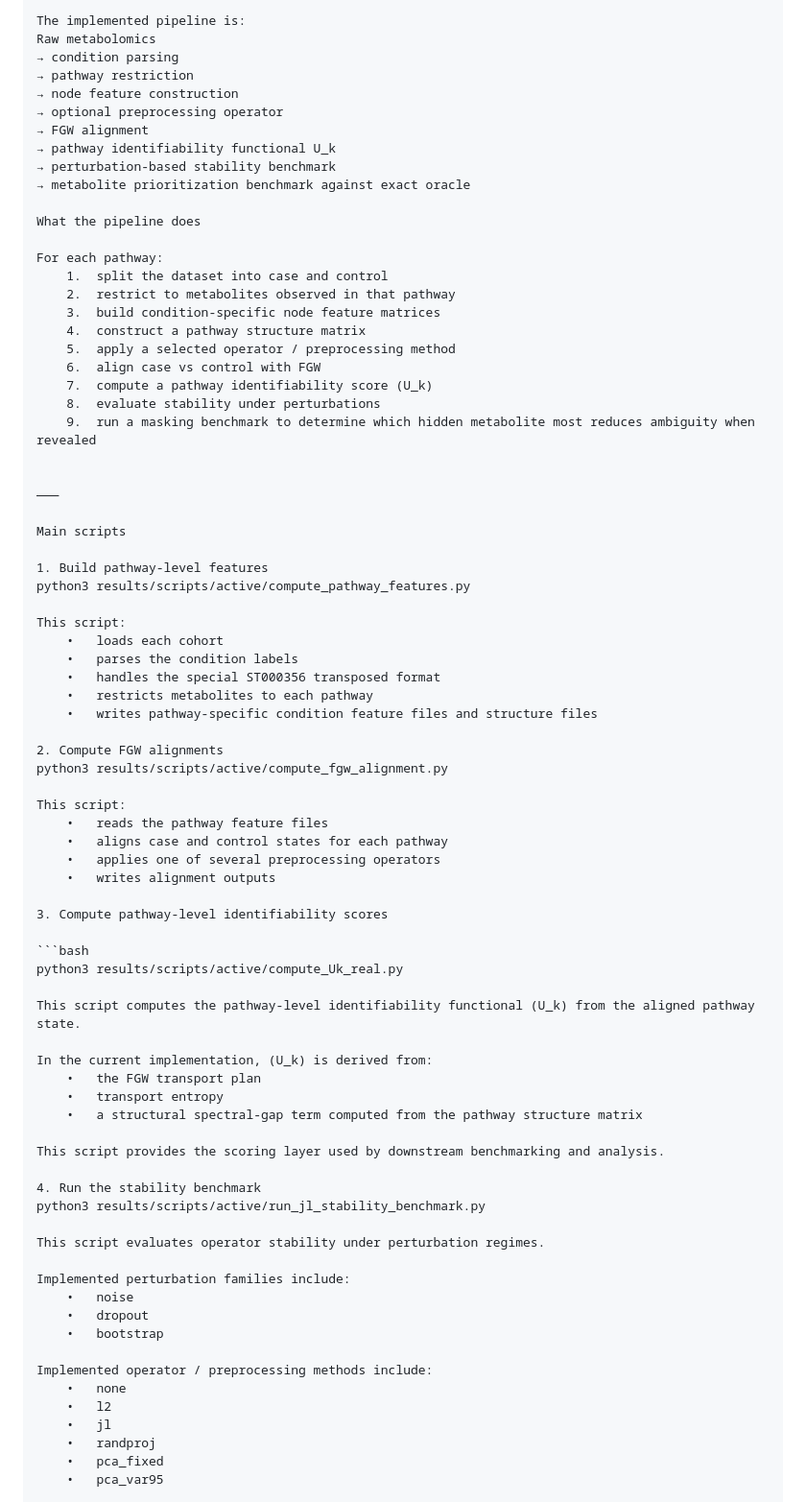
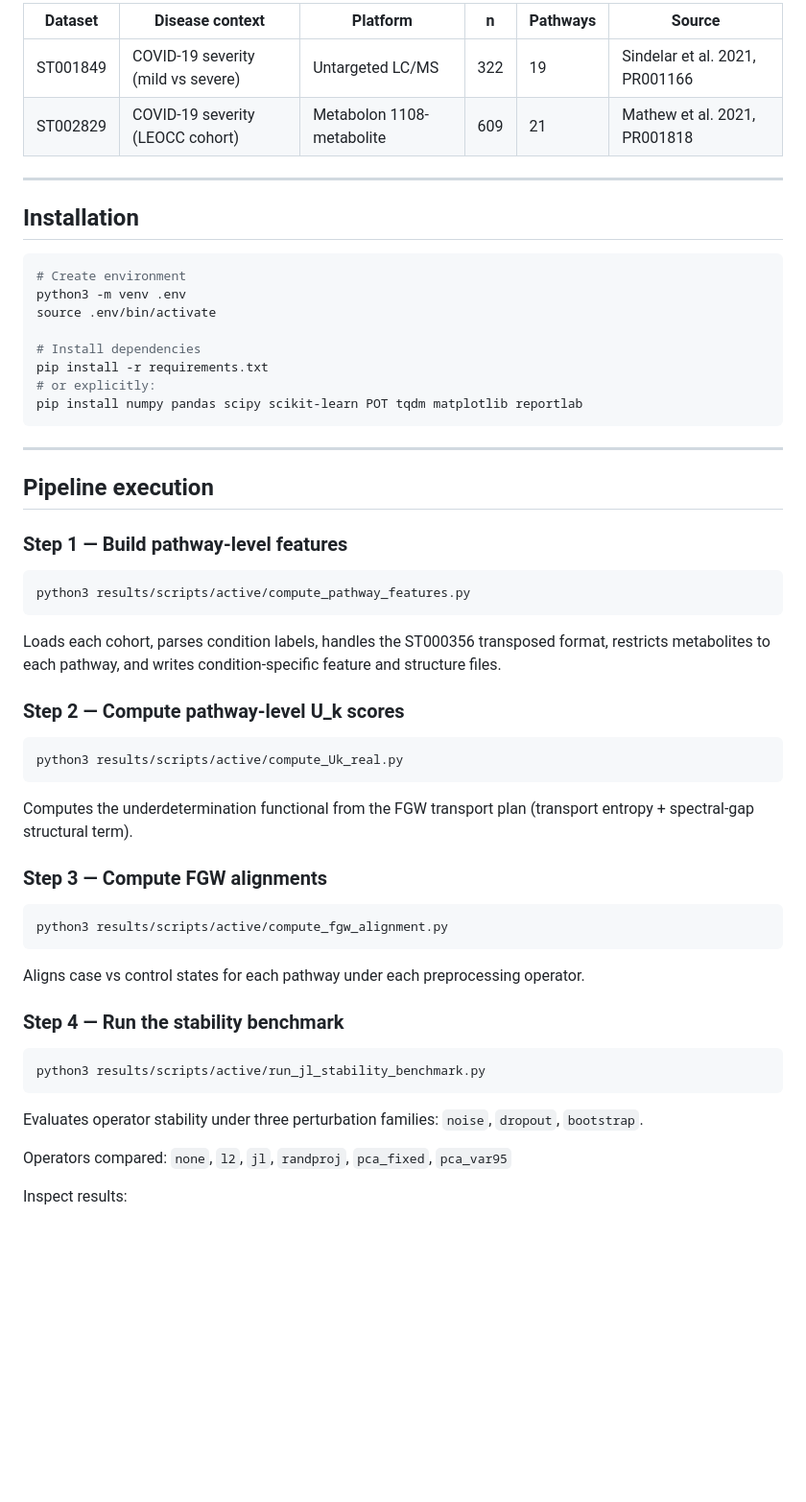
Before and after one commit to Anas-Enoch/Pathway_Identifiability, a Markdown page: README.md, the part around one of its changes. Shown at 96% size. Drawn GitHub-style; blank space fills up the shorter version.

````diff
--- a/README.md
+++ b/README.md
@@ -60,81 +73,61 @@ Conceptual pipeline
 
-The implemented pipeline is:
-Raw metabolomics
-→ condition parsing
-→ pathway restriction
-→ node feature construction
-→ optional preprocessing operator
-→ FGW alignment
-→ pathway identifiability functional U_k
-→ perturbation-based stability benchmark
-→ metabolite prioritization benchmark against exact oracle
+| Dataset | Disease context | Platform | n | Pathways | Source |
+|---------|----------------|----------|---|----------|--------|
+| ST001849 | COVID-19 severity (mild vs severe) | Untargeted LC/MS | 322 | 19 | Sindelar et al. 2021, PR001166 |
+| ST002829 | COVID-19 severity (LEOCC cohort) | Metabolon 1108-metabolite | 609 | 21 | Mathew et al. 2021, PR001818 |
 
-What the pipeline does
+---
 
-For each pathway:
-	1.	split the dataset into case and control
-	2.	restrict to metabolites observed in that pathway
-	3.	build condition-specific node feature matrices
-	4.	construct a pathway structure matrix
-	5.	apply a selected operator / preprocessing method
-	6.	align case vs control with FGW
-	7.	compute a pathway identifiability score (U_k)
-	8.	evaluate stability under perturbations
-	9.	run a masking benchmark to determine which hidden metabolite most reduces ambiguity when revealed
+## Installation
 
+```bash
+# Create environment
+python3 -m venv .env
+source .env/bin/activate
 
-⸻
+# Install dependencies
+pip install -r requirements.txt
+# or explicitly:
+pip install numpy pandas scipy scikit-learn POT tqdm matplotlib reportlab
+```
 
-Main scripts
+---
 
-1. Build pathway-level features
+## Pipeline execution
+
+### Step 1 — Build pathway-level features
+
+```bash
 python3 results/scripts/active/compute_pathway_features.py
+```
 
-This script:
-	•	loads each cohort
-	•	parses the condition labels
-	•	handles the special ST000356 transposed format
-	•	restricts metabolites to each pathway
-	•	writes pathway-specific condition feature files and structure files
+Loads each cohort, parses condition labels, handles the ST000356 transposed format, restricts metabolites to each pathway, and writes condition-specific feature and structure files.
 
-2. Compute FGW alignments
-python3 results/scripts/active/compute_fgw_alignment.py
-
-This script:
-	•	reads the pathway feature files
-	•	aligns case and control states for each pathway
-	•	applies one of several preprocessing operators
-	•	writes alignment outputs
-
-3. Compute pathway-level identifiability scores
+### Step 2 — Compute pathway-level U_k scores
 
 ```bash
 python3 results/scripts/active/compute_Uk_real.py
+```
 
-This script computes the pathway-level identifiability functional (U_k) from the aligned pathway state.
+Computes the underdetermination functional from the FGW transport plan (transport entropy + spectral-gap structural term).
 
-In the current implementation, (U_k) is derived from:
-	•	the FGW transport plan
-	•	transport entropy
-	•	a structural spectral-gap term computed from the pathway structure matrix
+### Step 3 — Compute FGW alignments
 
-This script provides the scoring layer used by downstream benchmarking and analysis.
+```bash
+python3 results/scripts/active/compute_fgw_alignment.py
+```
 
-4. Run the stability benchmark
+Aligns case vs control states for each pathway under each preprocessing operator.
+
+### Step 4 — Run the stability benchmark
+
+```bash
 python3 results/scripts/active/run_jl_stability_benchmark.py
+```
 
-This script evaluates operator stability under perturbation regimes.
+Evaluates operator stability under three perturbation families: `noise`, `dropout`, `bootstrap`.
 
-Implemented perturbation families include:
-	•	noise
-	•	dropout
-	•	bootstrap
+Operators compared: `none`, `l2`, `jl`, `randproj`, `pca_fixed`, `pca_var95`
 
-Implemented operator / preprocessing methods include:
-	•	none
-	•	l2
-	•	jl
-	•	randproj
-	•	pca_fixed
-	•	pca_var95
+Inspect results:
 
````
Also changed, not shown: other parts of README.md (+181 -333 lines).
